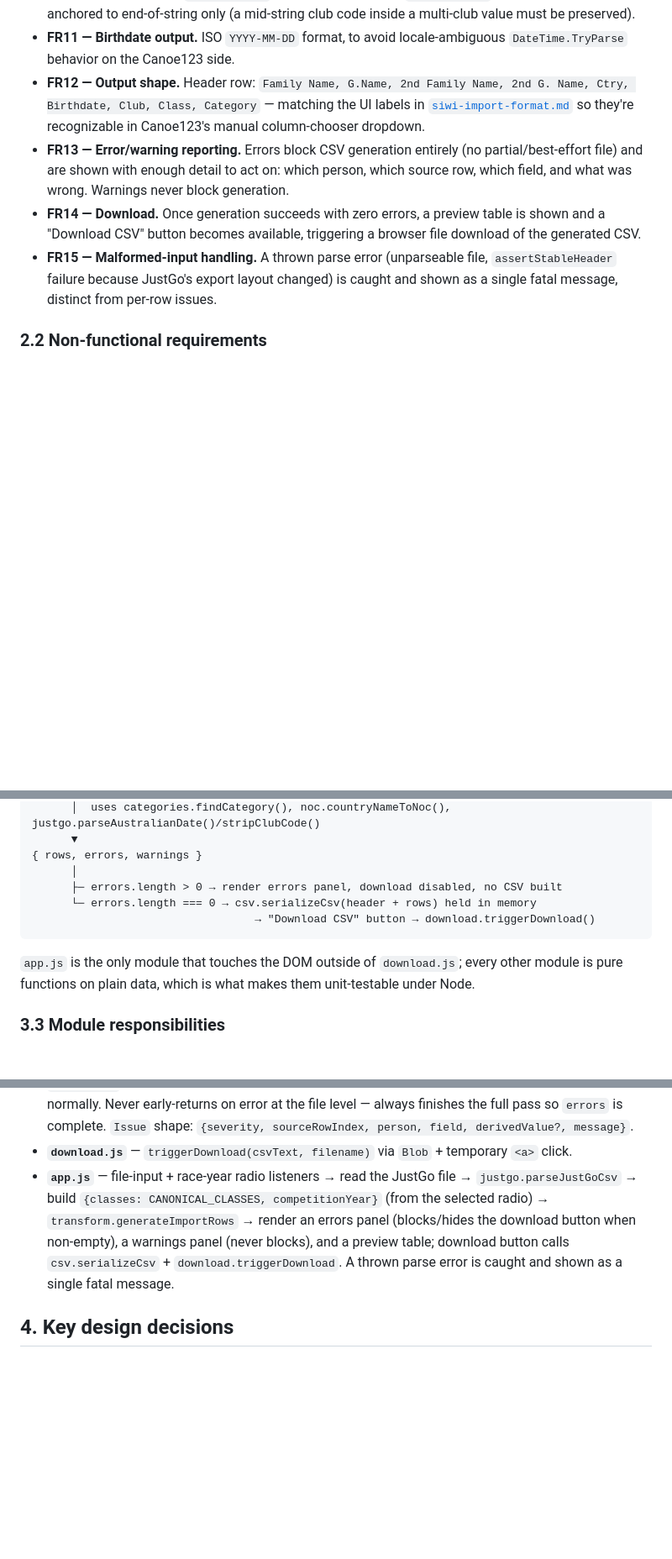
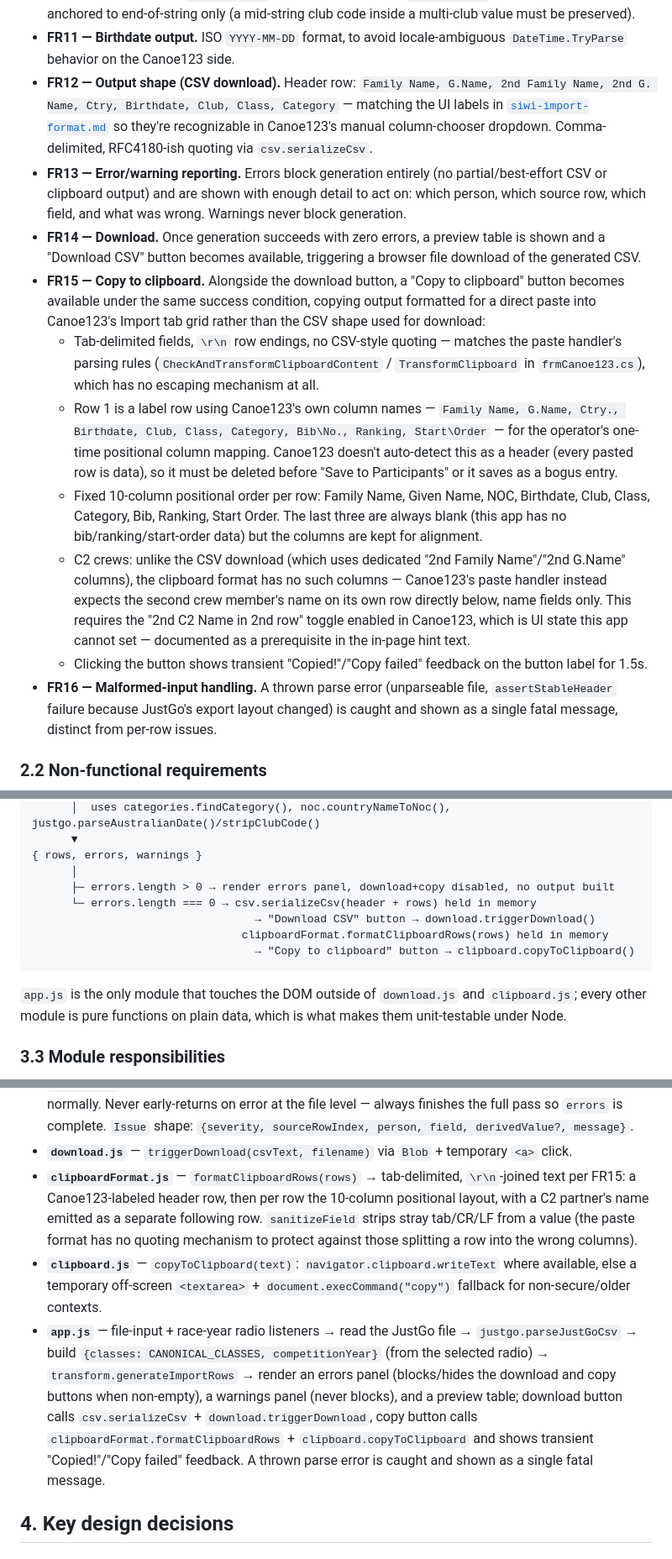
Before and after one commit to anobleperson/siwiimporter, a Markdown page: documentation/specification.md, 3 parts joined by grey strips. Shown at 84% size. GitHub-like rendering; blank space fills up the shorter version.

Commit message:
Update spec for copy-to-clipboard (FR15)
Document the Canoe123 Import-tab paste format alongside the existing
CSV download: tab-delimited/CRLF/no-quoting, the Canoe123-labeled
row-1 hint and why it must be deleted before saving, the fixed
10-column layout, and how C2 crews differ from the CSV shape (partner
name on the next row instead of extra columns). Updates file layout,
data flow, module responsibilities, and manual verification steps to
match; notes clipboardFormat.js has no automated test yet.

````diff
--- a/documentation/specification.md
+++ b/documentation/specification.md
@@ -67,18 +69,45 @@ paste into Canoe123's Import tab (column conventions documented in
   mid-string club code inside a multi-club value must be preserved).
 - **FR11 — Birthdate output.** ISO `YYYY-MM-DD` format, to avoid
   locale-ambiguous `DateTime.TryParse` behavior on the Canoe123 side.
-- **FR12 — Output shape.** Header row: `Family Name, G.Name, 2nd Family
-  Name, 2nd G. Name, Ctry, Birthdate, Club, Class, Category` — matching the
-  UI labels in [`siwi-import-format.md`](siwi-import-format.md) so they're
-  recognizable in Canoe123's manual column-chooser dropdown.
-- **FR13 — Error/warning reporting.** Errors block CSV generation entirely
-  (no partial/best-effort file) and are shown with enough detail to act on:
-  which person, which source row, which field, and what was wrong. Warnings
-  never block generation.
+- **FR12 — Output shape (CSV download).** Header row: `Family Name, G.Name,
+  2nd Family Name, 2nd G. Name, Ctry, Birthdate, Club, Class, Category` —
+  matching the UI labels in [`siwi-import-format.md`](siwi-import-format.md)
+  so they're recognizable in Canoe123's manual column-chooser dropdown.
+  Comma-delimited, RFC4180-ish quoting via `csv.serializeCsv`.
+- **FR13 — Error/warning reporting.** Errors block generation entirely (no
+  partial/best-effort CSV or clipboard output) and are shown with enough
+  detail to act on: which person, which source row, which field, and what
+  was wrong. Warnings never block generation.
 - **FR14 — Download.** Once generation succeeds with zero errors, a preview
   table is shown and a "Download CSV" button becomes available, triggering a
   browser file download of the generated CSV.
-- **FR15 — Malformed-input handling.** A thrown parse error (unparseable
+- **FR15 — Copy to clipboard.** Alongside the download button, a "Copy to
+  clipboard" button becomes available under the same success condition,
+  copying output formatted for a direct paste into Canoe123's Import tab
+  grid rather than the CSV shape used for download:
+  - Tab-delimited fields, `\r\n` row endings, no CSV-style quoting — matches
+    the paste handler's parsing rules (`CheckAndTransformClipboardContent` /
+    `TransformClipboard` in `frmCanoe123.cs`), which has no escaping
+    mechanism at all.
+  - Row 1 is a label row using Canoe123's own column names — `Family Name,
+    G.Name, Ctry., Birthdate, Club, Class, Category, Bib\No., Ranking,
+    Start\Order` — for the operator's one-time positional column mapping.
+    Canoe123 doesn't auto-detect this as a header (every pasted row is
+    data), so it must be deleted before "Save to Participants" or it saves
+    as a bogus entry.
+  - Fixed 10-column positional order per row: Family Name, Given Name, NOC,
+    Birthdate, Club, Class, Category, Bib, Ranking, Start Order. The last
+    three are always blank (this app has no bib/ranking/start-order data)
+    but the columns are kept for alignment.
+  - C2 crews: unlike the CSV download (which uses dedicated "2nd Family
+    Name"/"2nd G.Name" columns), the clipboard format has no such columns —
+    Canoe123's paste handler instead expects the second crew member's name
+    on its own row directly below, name fields only. This requires the "2nd
+    C2 Name in 2nd row" toggle enabled in Canoe123, which is UI state this
+    app cannot set — documented as a prerequisite in the in-page hint text.
+  - Clicking the button shows transient "Copied!"/"Copy failed" feedback on
+    the button label for 1.5s.
+- **FR16 — Malformed-input handling.** A thrown parse error (unparseable
   file, `assertStableHeader` failure because JustGo's export layout
   changed) is caught and shown as a single fatal message, distinct from
   per-row issues.
@@ -149,14 +180,16 @@ transform.generateImportRows(records, {classes: CANONICAL_CLASSES, competitionYe
       ▼
 { rows, errors, warnings }
       │
-      ├─ errors.length > 0 → render errors panel, download disabled, no CSV built
+      ├─ errors.length > 0 → render errors panel, download+copy disabled, no output built
       └─ errors.length === 0 → csv.serializeCsv(header + rows) held in memory
                                   → "Download CSV" button → download.triggerDownload()
+                                clipboardFormat.formatClipboardRows(rows) held in memory
+                                  → "Copy to clipboard" button → clipboard.copyToClipboard()
 ```
 
-`app.js` is the only module that touches the DOM outside of `download.js`;
-every other module is pure functions on plain data, which is what makes them
-unit-testable under Node.
+`app.js` is the only module that touches the DOM outside of `download.js`
+and `clipboard.js`; every other module is pure functions on plain data,
+which is what makes them unit-testable under Node.
 
 ### 3.3 Module responsibilities
 
@@ -200,13 +233,24 @@ unit-testable under Node.
   derivedValue?, message}`.
 - **`download.js`** — `triggerDownload(csvText, filename)` via `Blob` +
   temporary `<a>` click.
+- **`clipboardFormat.js`** — `formatClipboardRows(rows)` → tab-delimited,
+  `\r\n`-joined text per FR15: a Canoe123-labeled header row, then per row
+  the 10-column positional layout, with a C2 partner's name emitted as a
+  separate following row. `sanitizeField` strips stray tab/CR/LF from a
+  value (the paste format has no quoting mechanism to protect against
+  those splitting a row into the wrong columns).
+- **`clipboard.js`** — `copyToClipboard(text)`: `navigator.clipboard.writeText`
+  where available, else a temporary off-screen `<textarea>` +
+  `document.execCommand("copy")` fallback for non-secure/older contexts.
 - **`app.js`** — file-input + race-year radio listeners → read the JustGo
   file → `justgo.parseJustGoCsv` → build `{classes: CANONICAL_CLASSES,
   competitionYear}` (from the selected radio) → `transform.generateImportRows`
-  → render an errors panel (blocks/hides the download button when
+  → render an errors panel (blocks/hides the download and copy buttons when
   non-empty), a warnings panel (never blocks), and a preview table; download
-  button calls `csv.serializeCsv` + `download.triggerDownload`. A thrown
-  parse error is caught and shown as a single fatal message.
+  button calls `csv.serializeCsv` + `download.triggerDownload`, copy button
+  calls `clipboardFormat.formatClipboardRows` + `clipboard.copyToClipboard`
+  and shows transient "Copied!"/"Copy failed" feedback. A thrown parse error
+  is caught and shown as a single fatal message.
 
 ## 4. Key design decisions
 
````
Also changed, not shown: other parts of documentation/specification.md (+27 -5 lines).
